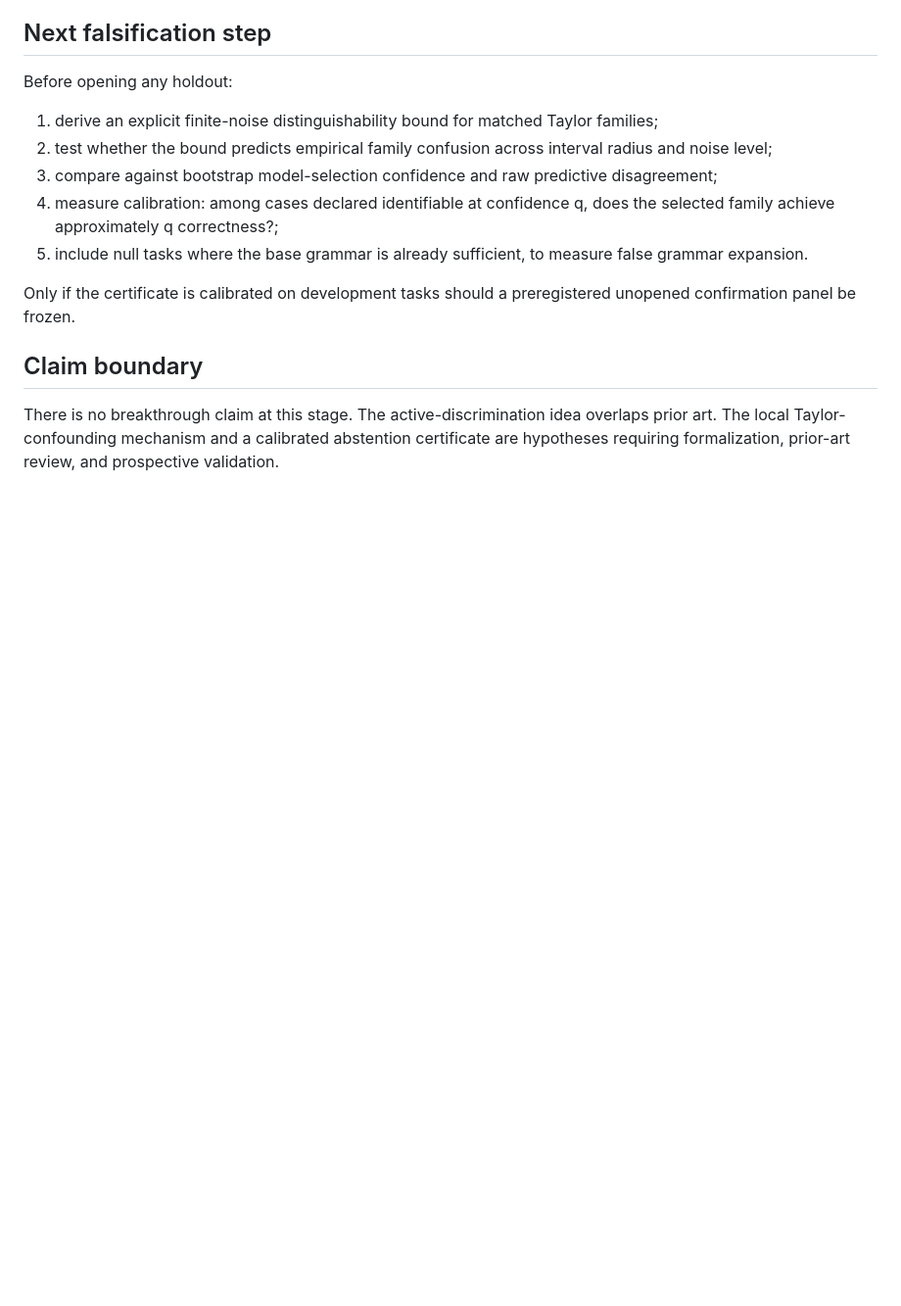
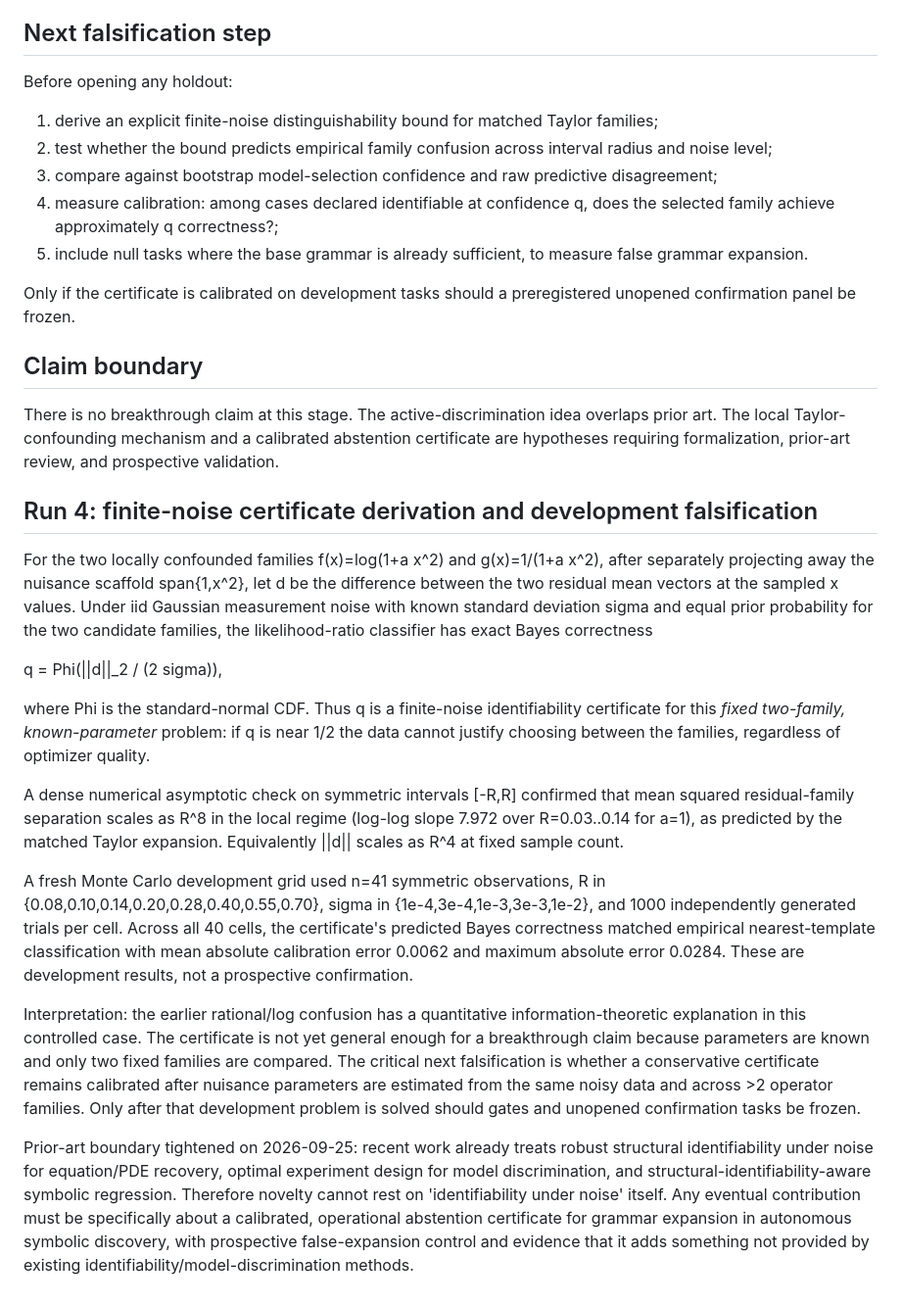
Before and after one commit to sushxnthd/theorica, a Markdown page: BREAKTHROUGH_ENGINE_LEDGER.md, the part around the change. Shown at 98% size. GitHub-like rendering; blank space fills up the shorter version.

Commit message:
derive finite-noise identifiability certificate

```diff
--- a/BREAKTHROUGH_ENGINE_LEDGER.md
+++ b/BREAKTHROUGH_ENGINE_LEDGER.md
@@ -59,3 +59,21 @@ Only if the certificate is calibrated on development tasks should a preregistere
 ## Claim boundary
 
 There is no breakthrough claim at this stage. The active-discrimination idea overlaps prior art. The local Taylor-confounding mechanism and a calibrated abstention certificate are hypotheses requiring formalization, prior-art review, and prospective validation.
+
+
+## Run 4: finite-noise certificate derivation and development falsification
+
+For the two locally confounded families
+f(x)=log(1+a x^2) and g(x)=1/(1+a x^2), after separately projecting away the nuisance scaffold span{1,x^2}, let d be the difference between the two residual mean vectors at the sampled x values. Under iid Gaussian measurement noise with known standard deviation sigma and equal prior probability for the two candidate families, the likelihood-ratio classifier has exact Bayes correctness
+
+q = Phi(||d||_2 / (2 sigma)),
+
+where Phi is the standard-normal CDF. Thus q is a finite-noise identifiability certificate for this *fixed two-family, known-parameter* problem: if q is near 1/2 the data cannot justify choosing between the families, regardless of optimizer quality.
+
+A dense numerical asymptotic check on symmetric intervals [-R,R] confirmed that mean squared residual-family separation scales as R^8 in the local regime (log-log slope 7.972 over R=0.03..0.14 for a=1), as predicted by the matched Taylor expansion. Equivalently ||d|| scales as R^4 at fixed sample count.
+
+A fresh Monte Carlo development grid used n=41 symmetric observations, R in {0.08,0.10,0.14,0.20,0.28,0.40,0.55,0.70}, sigma in {1e-4,3e-4,1e-3,3e-3,1e-2}, and 1000 independently generated trials per cell. Across all 40 cells, the certificate's predicted Bayes correctness matched empirical nearest-template classification with mean absolute calibration error 0.0062 and maximum absolute error 0.0284. These are development results, not a prospective confirmation.
+
+Interpretation: the earlier rational/log confusion has a quantitative information-theoretic explanation in this controlled case. The certificate is not yet general enough for a breakthrough claim because parameters are known and only two fixed families are compared. The critical next falsification is whether a conservative certificate remains calibrated after nuisance parameters are estimated from the same noisy data and across >2 operator families. Only after that development problem is solved should gates and unopened confirmation tasks be frozen.
+
+Prior-art boundary tightened on 2026-09-25: recent work already treats robust structural identifiability under noise for equation/PDE recovery, optimal experiment design for model discrimination, and structural-identifiability-aware symbolic regression. Therefore novelty cannot rest on 'identifiability under noise' itself. Any eventual contribution must be specifically about a calibrated, operational abstention certificate for grammar expansion in autonomous symbolic discovery, with prospective false-expansion control and evidence that it adds something not provided by existing identifiability/model-discrimination methods.
```
